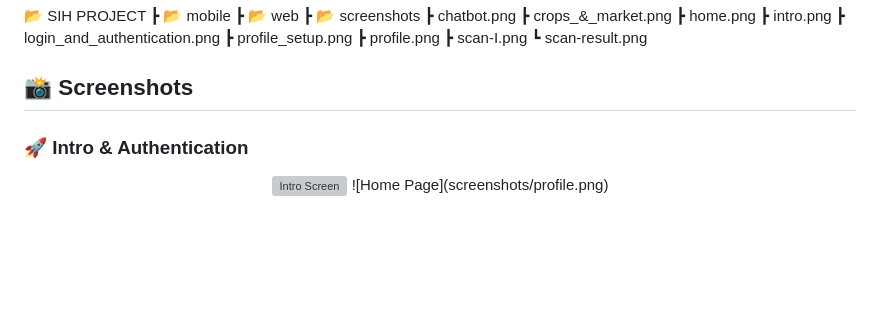
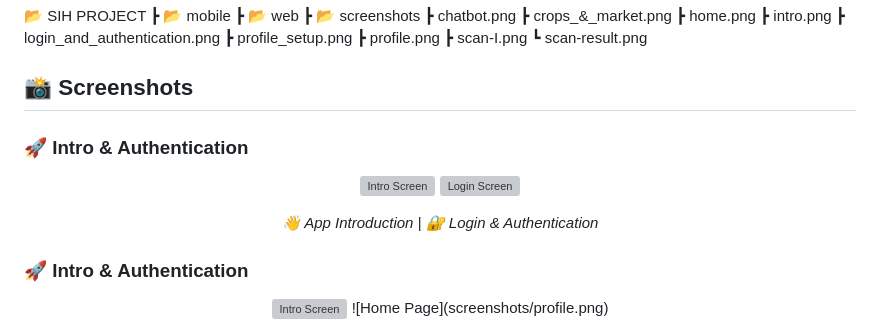
Before and after one commit to mudassir0011a/SIH-Project_PS-ID-SIH25010_AgroMitra, a Markdown page: README.md, the part around the change. GitHub-like rendering; blank space fills up the shorter version; grey boxes are pictures that could not be loaded.

```diff
--- a/README.md
+++ b/README.md
@@ -44,6 +44,18 @@ The app focuses on **simplicity, multilingual support, and farmer-friendly UI**
      ┗ scan-result.png
 
 ## 📸 Screenshots
+
+
+### 🚀 Intro & Authentication
+
+<p align="center">
+  <img src="_/apps/mobile/screenshots/intro.png" alt="Intro Screen" width="220"/>
+  <img src="_/apps/mobile/screenshots/login_and_authentication.png" alt="Login Screen" width="220"/>
+</p>
+
+<p align="center">
+  <i>👋 App Introduction | 🔐 Login & Authentication</i>
+</p>
 
 ### 🚀 Intro & Authentication
 <p align="center">
```
